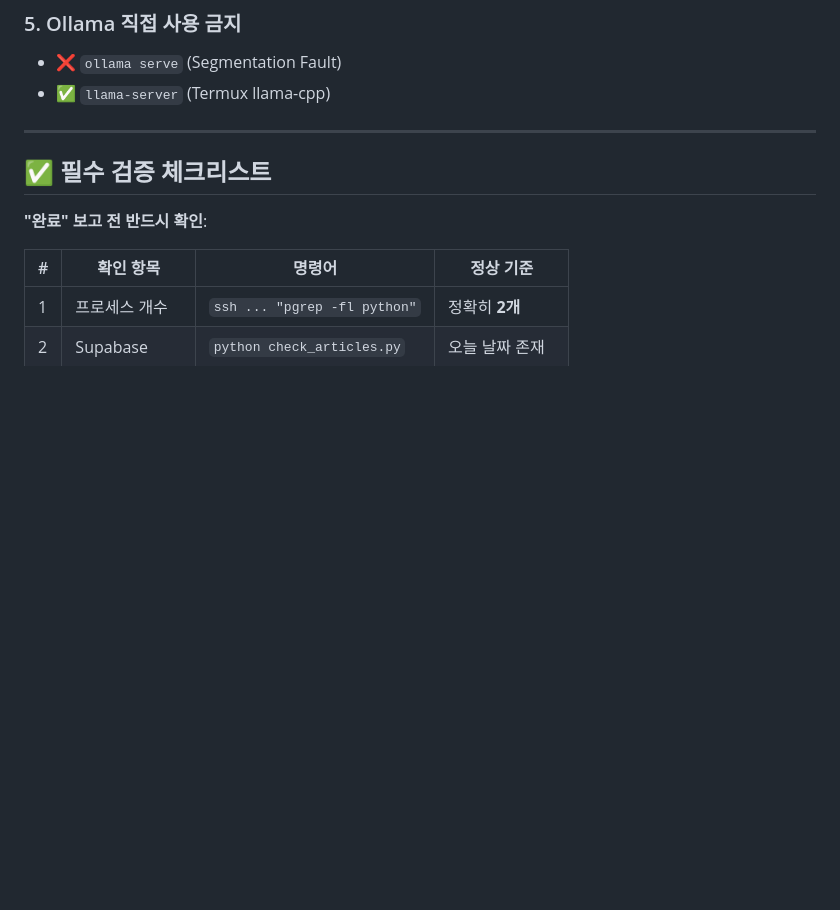
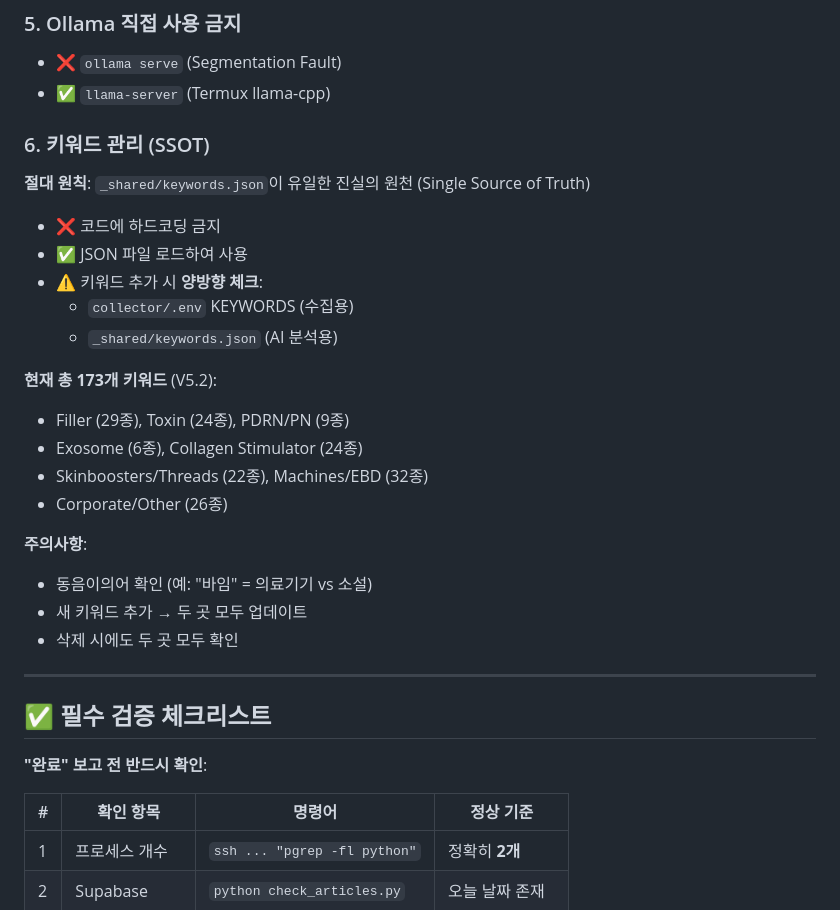
Before and after one commit to hyunggyu96/hgdaniel, a Markdown page: _docs/BACKEND_GUIDELINES.md, the part around the change. GitHub-like rendering; blank space fills up the shorter version.

Commit message:
Docs: Add keyword management section to backend guidelines

```diff
--- a/_docs/BACKEND_GUIDELINES.md
+++ b/_docs/BACKEND_GUIDELINES.md
@@ -65,6 +65,29 @@ git pull
 
 - ❌ `ollama serve` (Segmentation Fault)
 - ✅ `llama-server` (Termux llama-cpp)
+
+### 6. 키워드 관리 (SSOT)
+
+**절대 원칙**: `_shared/keywords.json`이 유일한 진실의 원천 (Single Source of Truth)
+
+- ❌ 코드에 하드코딩 금지
+- ✅ JSON 파일 로드하여 사용
+- ⚠️ 키워드 추가 시 **양방향 체크**:
+  - `collector/.env` KEYWORDS (수집용)
+  - `_shared/keywords.json` (AI 분석용)
+
+**현재 총 173개 키워드** (V5.2):
+
+- Filler (29종), Toxin (24종), PDRN/PN (9종)
+- Exosome (6종), Collagen Stimulator (24종)
+- Skinboosters/Threads (22종), Machines/EBD (32종)
+- Corporate/Other (26종)
+
+**주의사항**:
+
+- 동음이의어 확인 (예: "바임" = 의료기기 vs 소설)
+- 새 키워드 추가 → 두 곳 모두 업데이트
+- 삭제 시에도 두 곳 모두 확인
 
 ---
 
```
